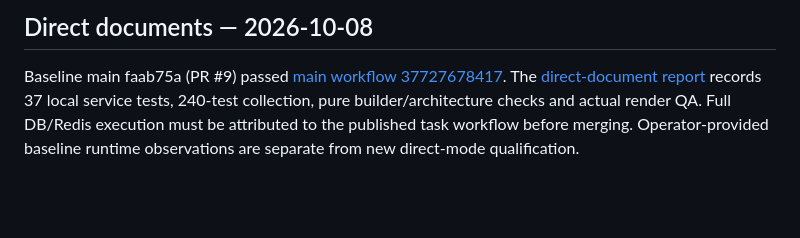
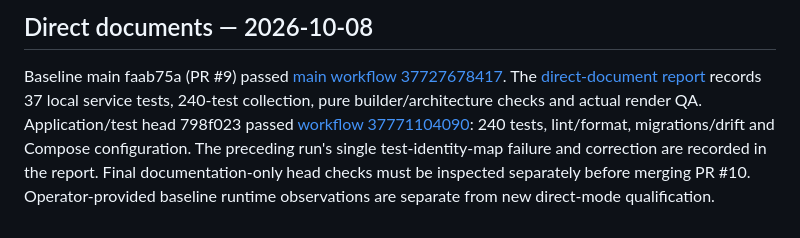
Before and after one commit to n923760-rgb/telegram-services-platform, a Markdown page: ENGINEERING/EVIDENCE/README.md, the part around the change. Rendered like a GitHub page; blank space fills up the shorter version.

Commit message:
docs: record verified direct document execution checks

```diff
--- a/ENGINEERING/EVIDENCE/README.md
+++ b/ENGINEERING/EVIDENCE/README.md
@@ -55,5 +55,8 @@ documentation only, preserving that tested application/test tree; inspect final-
 Baseline main faab75a (PR #9) passed [main workflow 37727678417](https://github.com/n923760-rgb/telegram-services-platform/actions/runs/37727678417).
 The [direct-document report](../REPORTS/2026-10-08-direct-documents.md) records 37 local
 service tests, 240-test collection, pure builder/architecture checks and actual render QA.
-Full DB/Redis execution must be attributed to the published task workflow before merging.
+Application/test head 798f023 passed [workflow 37771104090](https://github.com/n923760-rgb/telegram-services-platform/actions/runs/37771104090):
+240 tests, lint/format, migrations/drift and Compose configuration. The preceding run's single
+test-identity-map failure and correction are recorded in the report. Final documentation-only
+head checks must be inspected separately before merging PR #10.
 Operator-provided baseline runtime observations are separate from new direct-mode qualification.
```
Also changed, not shown: ENGINEERING/MASTER_ROADMAP.md (+5 -2 lines), ENGINEERING/REPORTS/2026-10-08-direct-documents.md (+9 -0 lines).
